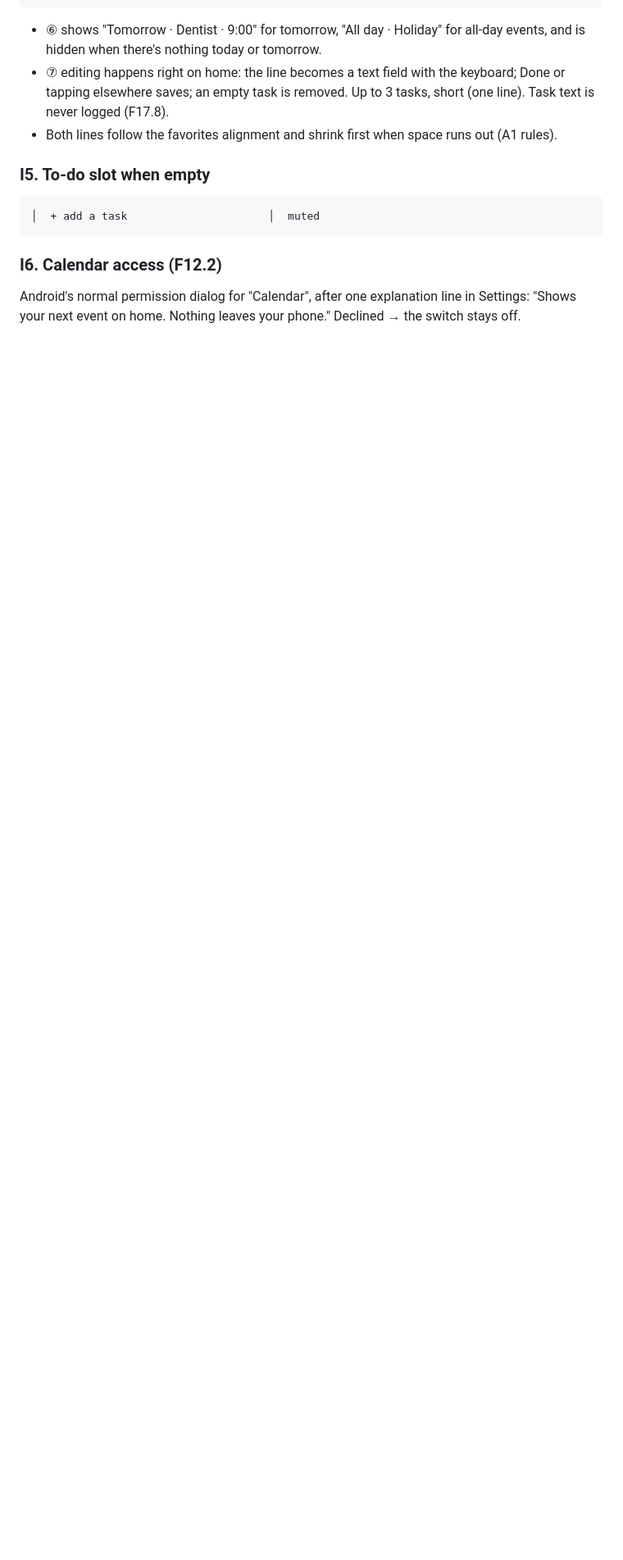
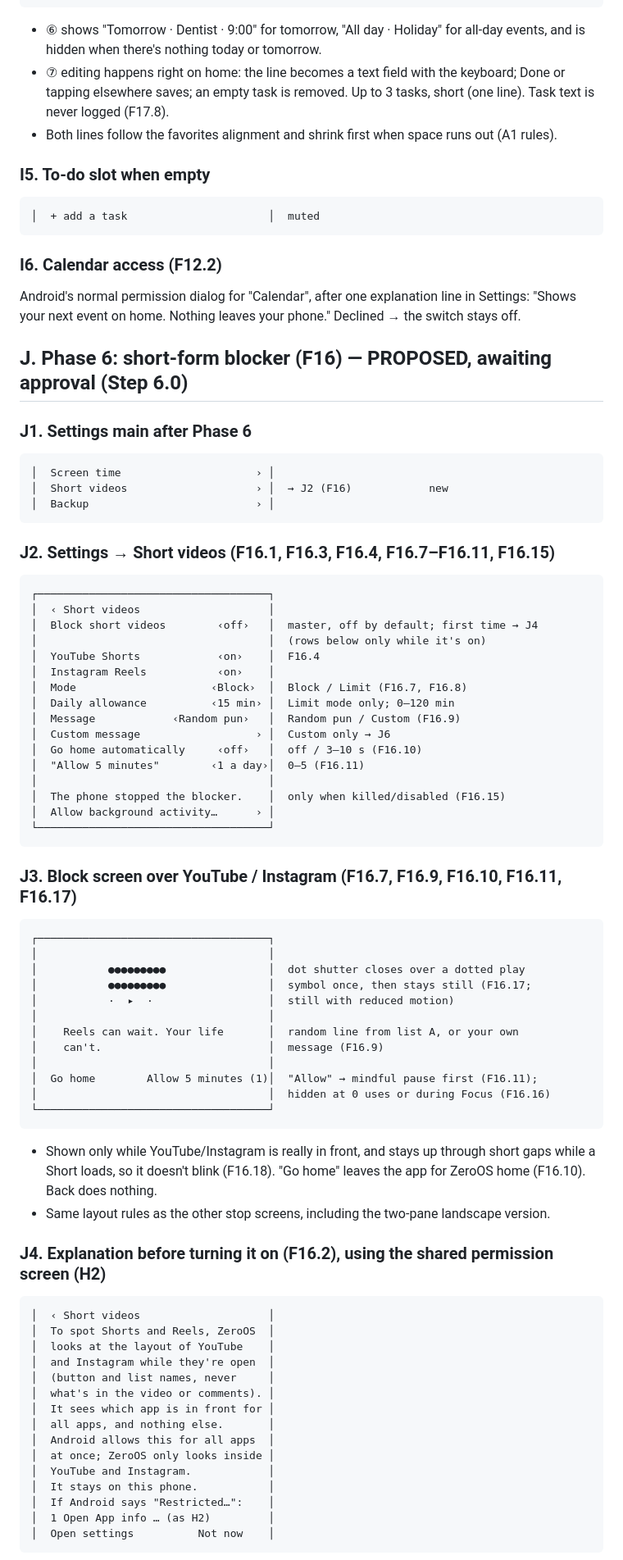
Before and after one commit to iamabhinav-dev/ZeroOS, a Markdown page: docs/wireframes.md, the part around one of its changes. Shown at 82% size. Drawn GitHub-style; blank space fills up the shorter version.

Commit message:
docs: proposed Phase 6 wireframes (Step 6.0, awaiting approval)
Section J: Settings main, Settings → Short videos, block screen, the
Accessibility explanation for reading YouTube/Instagram layout, Insights
line, custom message.

Co-Authored-By: Claude Opus 5.5 <noreply@anthropic.com>

````diff
--- a/docs/wireframes.md
+++ b/docs/wireframes.md
@@ -922,3 +922,70 @@ ZeroOS can't switch grayscale itself (that needs ADB, F11.3); it opens Android's
 Android's normal permission dialog for "Calendar", after one explanation line in Settings:
 "Shows your next event on home. Nothing leaves your phone." Declined → the switch stays off.
 
+## J. Phase 6: short-form blocker (F16) — PROPOSED, awaiting approval (Step 6.0)
+
+### J1. Settings main after Phase 6
+```
+│  Screen time                     › │
+│  Short videos                    › │  → J2 (F16)            new
+│  Backup                          › │
+```
+
+### J2. Settings → Short videos (F16.1, F16.3, F16.4, F16.7–F16.11, F16.15)
+```
+┌────────────────────────────────────┐
+│  ‹ Short videos                    │
+│  Block short videos        ‹off›   │  master, off by default; first time → J4
+│                                    │  (rows below only while it's on)
+│  YouTube Shorts            ‹on›    │  F16.4
+│  Instagram Reels           ‹on›    │
+│  Mode                     ‹Block›  │  Block / Limit (F16.7, F16.8)
+│  Daily allowance          ‹15 min› │  Limit mode only; 0–120 min
+│  Message            ‹Random pun›   │  Random pun / Custom (F16.9)
+│  Custom message                  › │  Custom only → J6
+│  Go home automatically     ‹off›   │  off / 3–10 s (F16.10)
+│  "Allow 5 minutes"        ‹1 a day›│  0–5 (F16.11)
+│                                    │
+│  The phone stopped the blocker.    │  only when killed/disabled (F16.15)
+│  Allow background activity…      › │
+└────────────────────────────────────┘
+```
+
+### J3. Block screen over YouTube / Instagram (F16.7, F16.9, F16.10, F16.11, F16.17)
+```
+┌────────────────────────────────────┐
+│                                    │
+│           ●●●●●●●●●                │  dot shutter closes over a dotted play
+│           ●●●●●●●●●                │  symbol once, then stays still (F16.17;
+│           ·  ▸  ·                  │  still with reduced motion)
+│                                    │
+│    Reels can wait. Your life       │  random line from list A, or your own
+│    can't.                          │  message (F16.9)
+│                                    │
+│  Go home        Allow 5 minutes (1)│  "Allow" → mindful pause first (F16.11);
+│                                    │  hidden at 0 uses or during Focus (F16.16)
+└────────────────────────────────────┘
+```
+- Shown only while YouTube/Instagram is really in front, and stays up through short gaps while a Short loads, so
+  it doesn't blink (F16.18). "Go home" leaves the app for ZeroOS home (F16.10). Back does nothing.
+- Same layout rules as the other stop screens, including the two-pane landscape version.
+
+### J4. Explanation before turning it on (F16.2), using the shared permission screen (H2)
+```
+│  ‹ Short videos                    │
+│  To spot Shorts and Reels, ZeroOS  │
+│  looks at the layout of YouTube    │
+│  and Instagram while they're open  │
+│  (button and list names, never     │
+│  what's in the video or comments). │
+│  It sees which app is in front for │
+│  all apps, and nothing else.       │
+│  Android allows this for all apps  │
+│  at once; ZeroOS only looks inside │
+│  YouTube and Instagram.            │
+│  It stays on this phone.           │
+│  If Android says "Restricted…":    │
+│  1 Open App info … (as H2)         │
+│  Open settings          Not now    │
+```
+
````
Also changed, not shown: other parts of docs/wireframes.md (+13 -0 lines).
